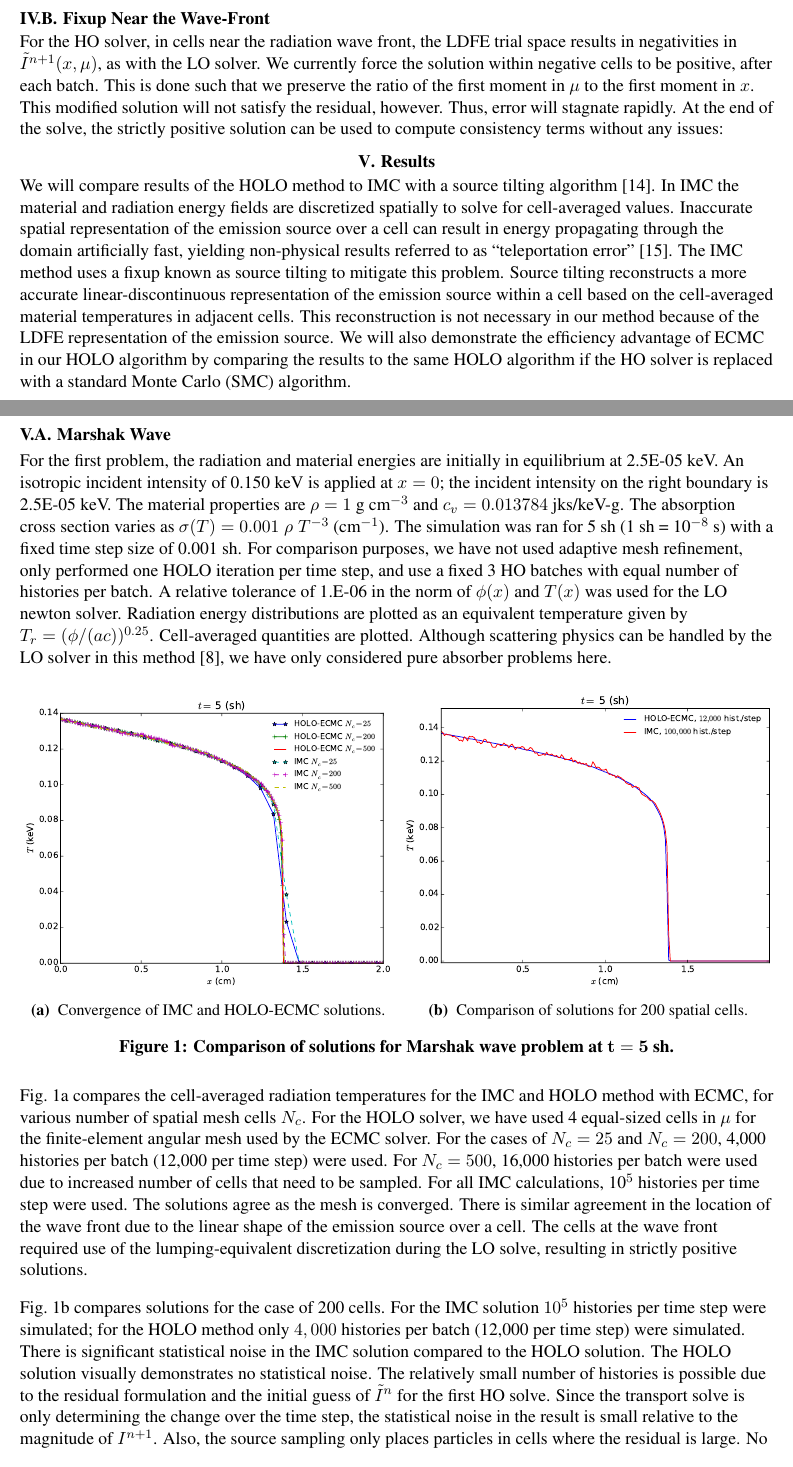
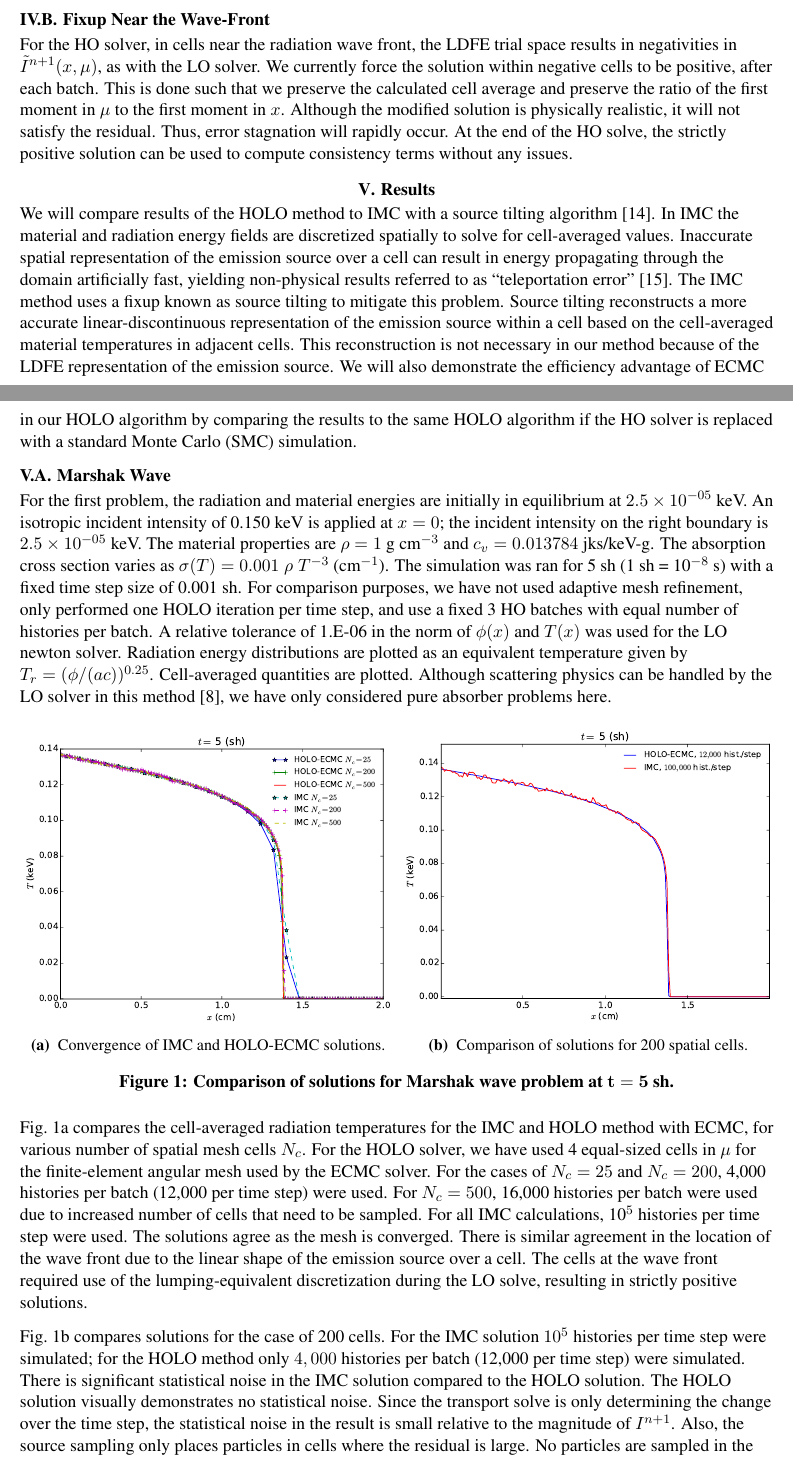
Before and after one commit to sbolding/nse_paper, a LaTeX document (old_mnc/mnc2015.tex): two parts of pages 8 and 9 of 14, joined at a grey line, cut so that both start at the same text. Compiled offline with pdfLaTeX.

Commit message:
Maybe changed something

```diff
--- a/old_mnc/mnc2015.tex
+++ b/old_mnc/mnc2015.tex
@@ -660,10 +660,11 @@ relative probability cutoff was $10^{-5}$.
 For the HO solver, in cells near the radiation wave front, the LDFE trial space results in negativities in
 $\tilde{I}^{n+1}(x,\mu)$, as with the
 LO solver.  We currently force the solution within negative cells to be
-positive, after each batch. This is done such that we preserve the ratio of the
-first moment in $\mu$ to the first moment in $x$. This modified solution will
-not satisfy the residual, however.  Thus, error will stagnate rapidly.  At the
-end of the solve, the strictly positive solution can be used to compute consistency terms without any issues:
+positive, after each batch. This is done such that we preserve the calculated cell average and preserve the ratio of the
+first moment in $\mu$ to the first moment in $x$. Although the modified solution is
+physically realistic, it will not satisfy the residual.  Thus, error stagnation will
+rapidly occur. At the
+end of the HO solve, the strictly positive solution can be used to compute consistency terms without any issues.
 
 \Section{Results}
 
@@ -678,15 +679,15 @@ emission source within a cell based on the cell-averaged material temperatures i
 cells. This reconstruction is not necessary in our method because of the LDFE representation of the
 emission source. We will also demonstrate the efficiency advantage of ECMC in our HOLO
 algorithm by comparing the results to the same HOLO algorithm if the HO solver
-is replaced with a standard Monte Carlo (SMC) algorithm.
+is replaced with a standard Monte Carlo (SMC) simulation.
 
 \Subsection{Marshak Wave}
 
 
 
 For the first problem, the radiation and material energies are initially in
-equilibrium at 2.5E-05 keV.   An isotropic incident intensity of 0.150 keV is applied
-at $x=0$; the incident intensity on the right boundary is 2.5E-05 keV.
+equilibrium at $2.5\times 10^{-05}$ keV.   An isotropic incident intensity of 0.150 keV is applied
+at $x=0$; the incident intensity on the right boundary is $2.5\times10^{-05}$ keV.
 The material properties are $\rho = 1$ g cm$^{-3}$ and $c_v = 0.013784$ jks/keV-g. The
 absorption cross section varies as $\sigma(T) = 0.001\;\rho\; T^{-3}$ (cm$^{-1}$). The simulation was ran for 5 sh (1 sh =
 10$^{-8}$ s) with a fixed time step size of 0.001 sh. For comparison purposes, we
@@ -728,9 +729,7 @@ Fig.~\ref{marshak_200_compare} compares solutions
 for the case of 200 cells.  For the IMC solution $10^5$ histories per time step were
 simulated; for the HOLO method only $4,000$ histories per batch
 (12,000 per time step) were simulated. There is significant statistical noise in the IMC solution
-compared to the HOLO solution.  The HOLO solution visually demonstrates no statistical noise.  The relatively small number of histories is possible
-due to the residual formulation and the initial guess of $\tilde{I}^{n}$ for the
-first HO solve.  Since the transport solve is only determining the change over the
+compared to the HOLO solution.  The HOLO solution visually demonstrates no statistical noise.  Since the transport solve is only determining the change over the
 time step, the statistical noise in the result is small relative to the magnitude of
 $I^{n+1}$.  Also, the source sampling only places particles in cells where the residual is
 large.  No particles are sampled in the equilibrium region out front of the wave.
```
Also changed, not shown: old_mnc/mnc2015.pdf, 3 other files.
